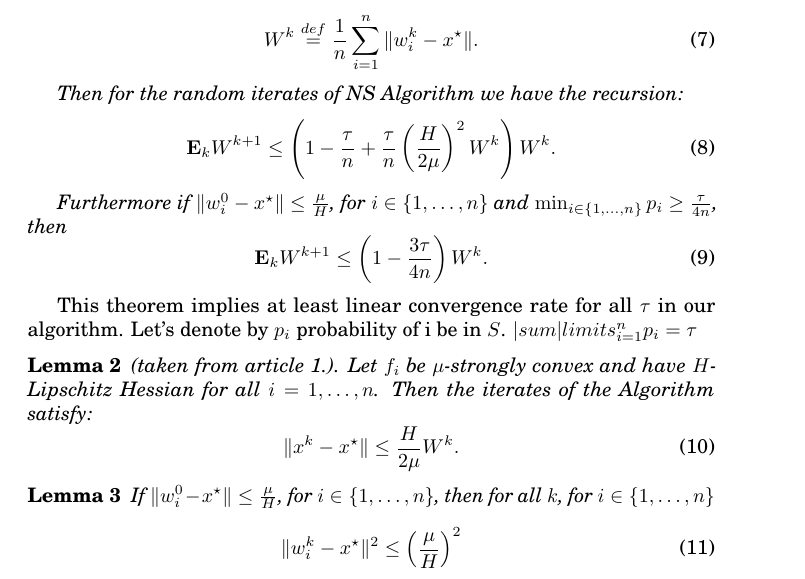
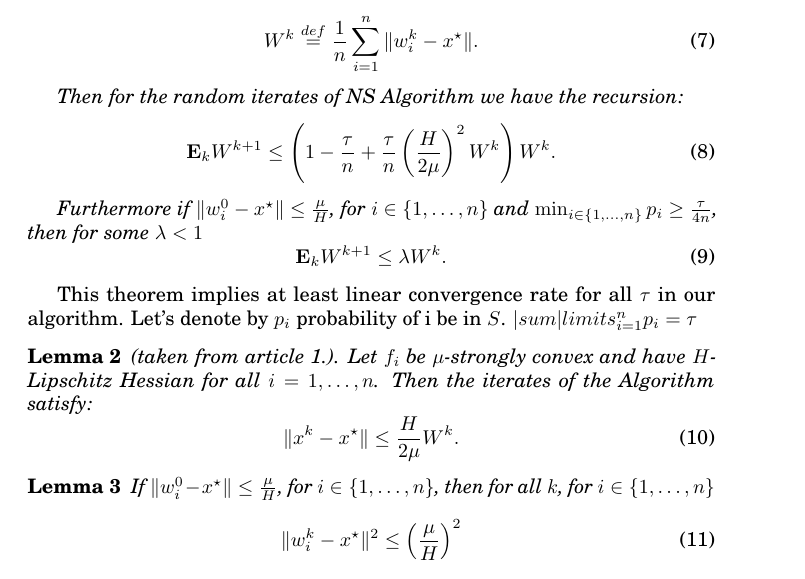
Before and after one commit to Intelligent-Systems-Phystech/2022-Project-101, a LaTeX paper (paper/Melnikov2022StochasticNewtonWithArbitrarySampling.tex): part of page 6 of 7, cut so that both start at the same text. The pictures show the PDF file paper/Melnikov2022StochasticNewtonWithArbitrarySampling.pdf that the author committed with the source.

Commit message:
proof improved

```diff
--- a/paper/Melnikov2022StochasticNewtonWithArbitrarySampling.tex
+++ b/paper/Melnikov2022StochasticNewtonWithArbitrarySampling.tex
@@ -176,9 +176,9 @@ Then for the random iterates of NS Algorithm we have the recursion:
     \frac{\tau}{n}\left(\frac{H}{2\mu}\right)^2W^k\right)W^k.
 \end{equation}
 
-Furthermore if $\|w_i^0 - x^\star\| \leq \frac{\mu}{H}$, for $i \in \{1, \dots, n\}$ and $\min_{i \in \{1, \dots, n\}}{p_i} \geq \frac{\tau}{4n}$, then
+Furthermore if $\|w_i^0 - x^\star\| \leq \frac{\mu}{H}$, for $i \in \{1, \dots, n\}$ and $\min_{i \in \{1, \dots, n\}}{p_i} \geq \frac{\tau}{4n}$, then for some $\lambda < 1$
 \begin{equation}
-    \mathbf{E}_k W^{k + 1} \leq \left(1 - \frac{3\tau}{4n}\right)W^k.
+    \mathbf{E}_k W^{k + 1} \leq \lambda W^k.
 \end{equation}
 \end{theorem}
 
```
Also changed, not shown: paper/Melnikov2022StochasticNewtonWithArbitrarySampling.pdf.
